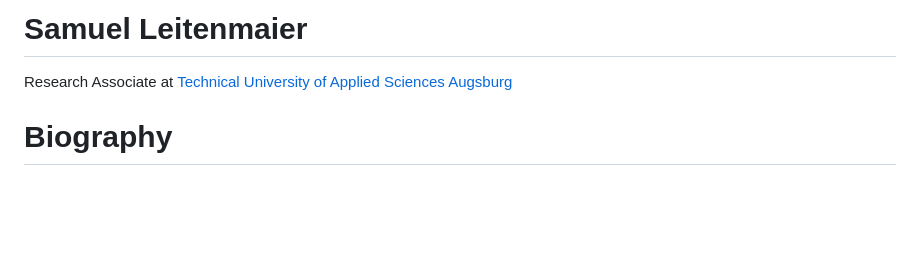
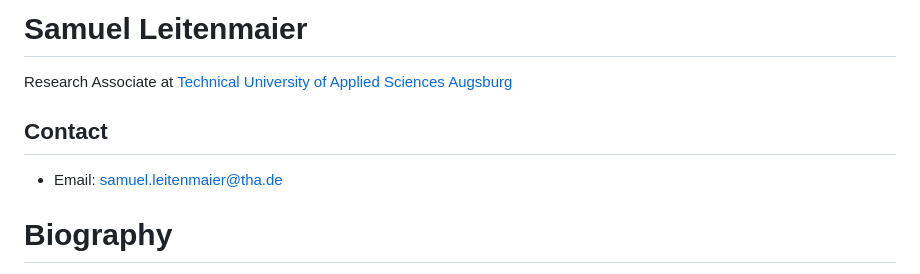
Before and after one commit to samlei-research/samlei-research, a Markdown page: README.md, the part around the change. Rendered like a GitHub page; blank space fills up the shorter version.

```diff
--- a/README.md
+++ b/README.md
@@ -1,5 +1,7 @@
 # Samuel Leitenmaier
 Research Associate at [Technical University of Applied Sciences Augsburg](https://www.tha.de/)
+## Contact
+- Email: samuel.leitenmaier@tha.de
 
 # Biography
 
```
